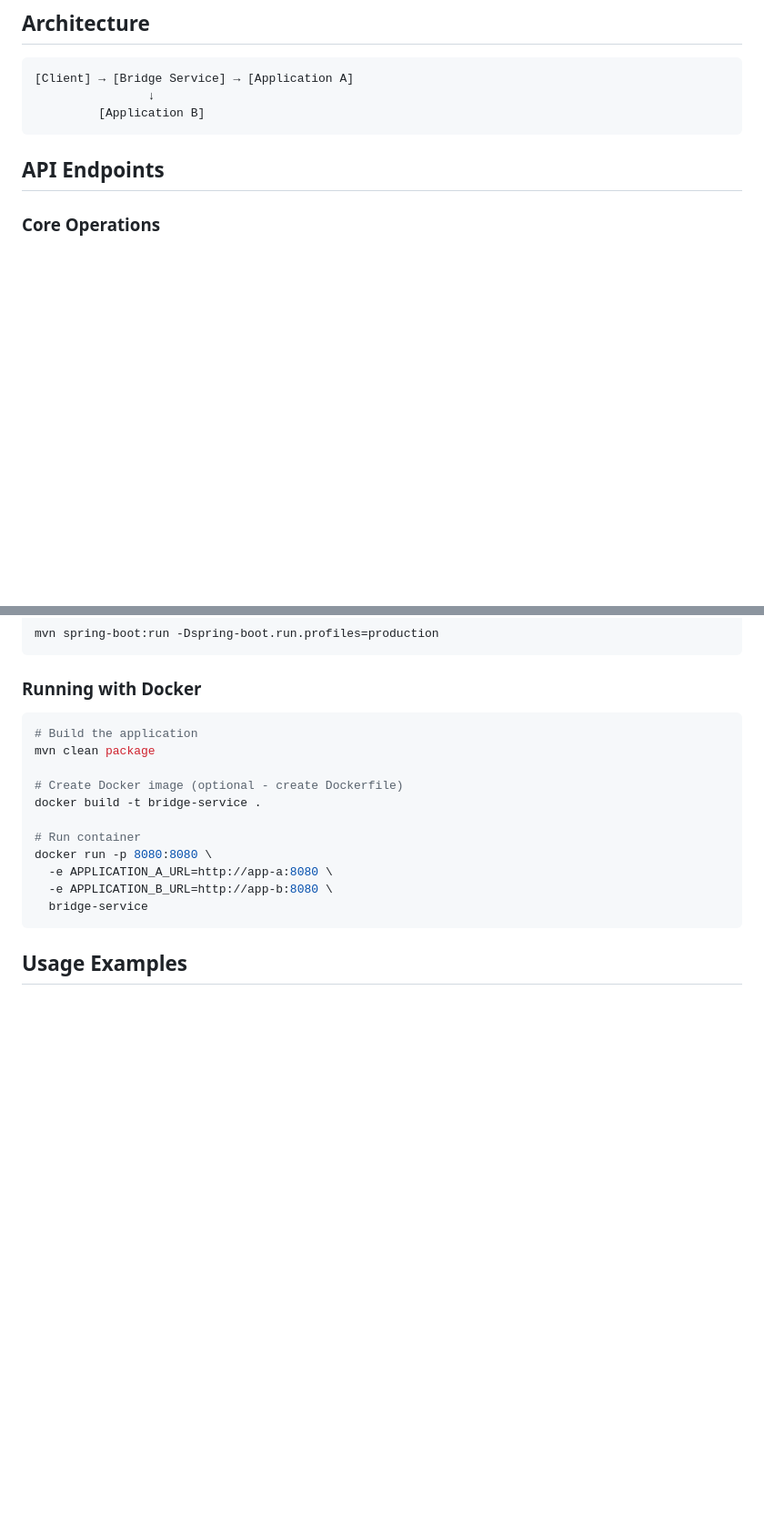
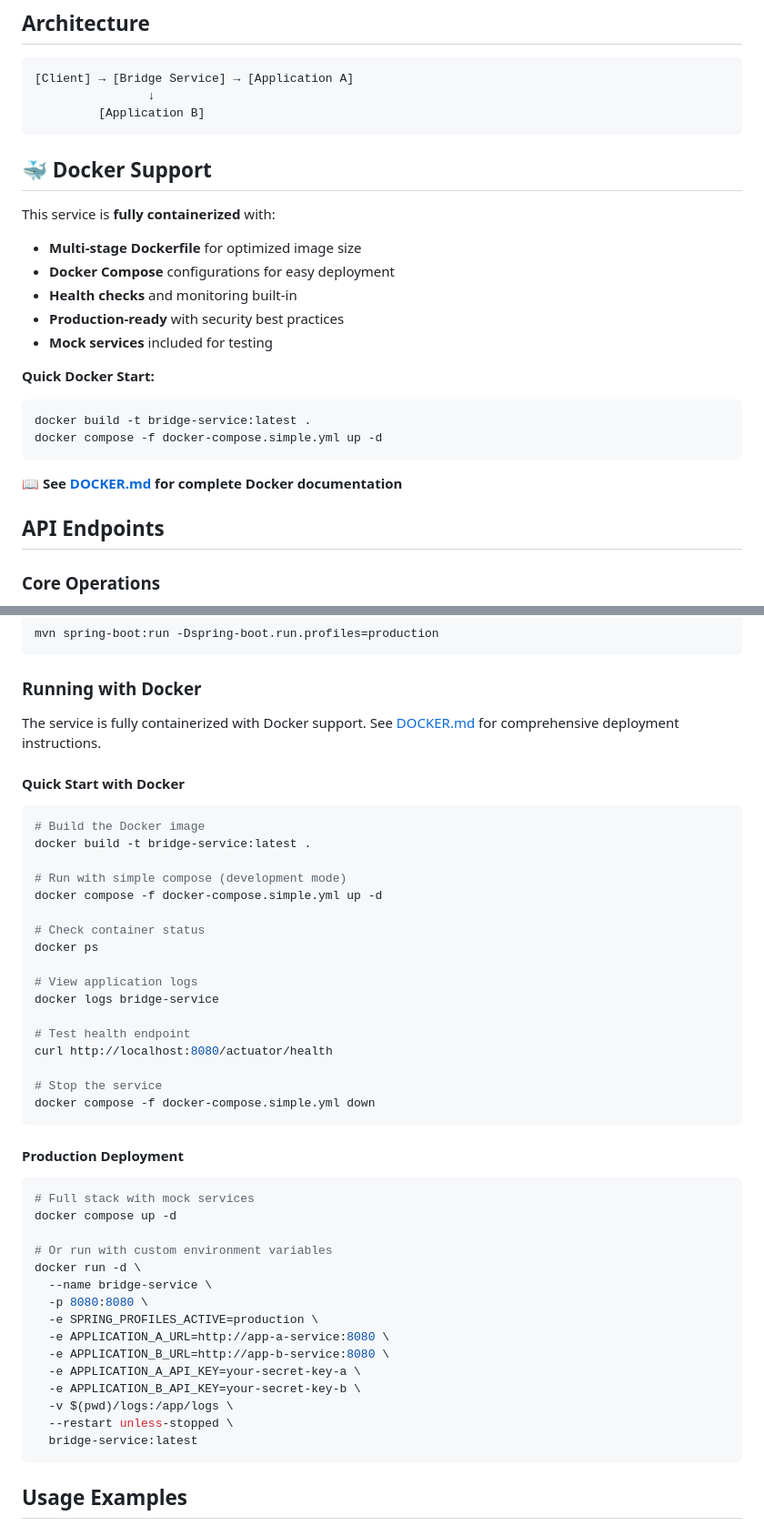
Before and after one commit to sachinmarkapuram/bridge-service, a Markdown page: README.md, 2 parts joined by grey strips. Shown: that part at 91% size. Drawn GitHub-style; blank space fills up the shorter version.

Commit message:
Update README with Docker quick commands and containerization info
- Added Docker Support section with overview of containerization features
- Updated prerequisites to include Docker requirements
- Enhanced 'Running with Docker' section with quick start commands
- Added production deployment examples with environment variables
- Included references to comprehensive DOCKER.md documentation
- Added quick Docker start commands for immediate use

````diff
--- a/README.md
+++ b/README.md
@@ -19,6 +19,24 @@ A Java-based web application built with Spring Boot that acts as a bridge betwee
                 ↓
          [Application B]
 ```
+
+## 🐳 Docker Support
+
+This service is **fully containerized** with:
+
+- **Multi-stage Dockerfile** for optimized image size
+- **Docker Compose** configurations for easy deployment
+- **Health checks** and monitoring built-in
+- **Production-ready** with security best practices
+- **Mock services** included for testing
+
+**Quick Docker Start:**
+```bash
+docker build -t bridge-service:latest .
+docker compose -f docker-compose.simple.yml up -d
+```
+
+📖 **See [DOCKER.md](DOCKER.md) for complete Docker documentation**
 
 ## API Endpoints
 
@@ -130,18 +153,48 @@ mvn spring-boot:run -Dspring-boot.run.profiles=production
 
 ### Running with Docker
 
+The service is fully containerized with Docker support. See [DOCKER.md](DOCKER.md) for comprehensive deployment instructions.
+
+#### Quick Start with Docker
+
 ```bash
-# Build the application
-mvn clean package
+# Build the Docker image
+docker build -t bridge-service:latest .
 
-# Create Docker image (optional - create Dockerfile)
-docker build -t bridge-service .
+# Run with simple compose (development mode)
+docker compose -f docker-compose.simple.yml up -d
 
-# Run container
-docker run -p 8080:8080 \
-  -e APPLICATION_A_URL=http://app-a:8080 \
-  -e APPLICATION_B_URL=http://app-b:8080 \
-  bridge-service
+# Check container status
+docker ps
+
+# View application logs
+docker logs bridge-service
+
+# Test health endpoint
+curl http://localhost:8080/actuator/health
+
+# Stop the service
+docker compose -f docker-compose.simple.yml down
+```
+
+#### Production Deployment
+
+```bash
+# Full stack with mock services
+docker compose up -d
+
+# Or run with custom environment variables
+docker run -d \
+  --name bridge-service \
+  -p 8080:8080 \
+  -e SPRING_PROFILES_ACTIVE=production \
+  -e APPLICATION_A_URL=http://app-a-service:8080 \
+  -e APPLICATION_B_URL=http://app-b-service:8080 \
+  -e APPLICATION_A_API_KEY=your-secret-key-a \
+  -e APPLICATION_B_API_KEY=your-secret-key-b \
+  -v $(pwd)/logs:/app/logs \
+  --restart unless-stopped \
+  bridge-service:latest
 ```
 
 ## Usage Examples
````
Also changed, not shown: other parts of README.md (+5 -0 lines).
